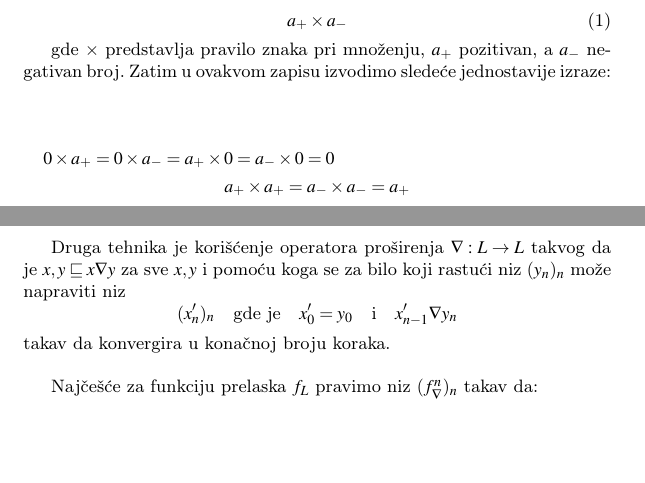
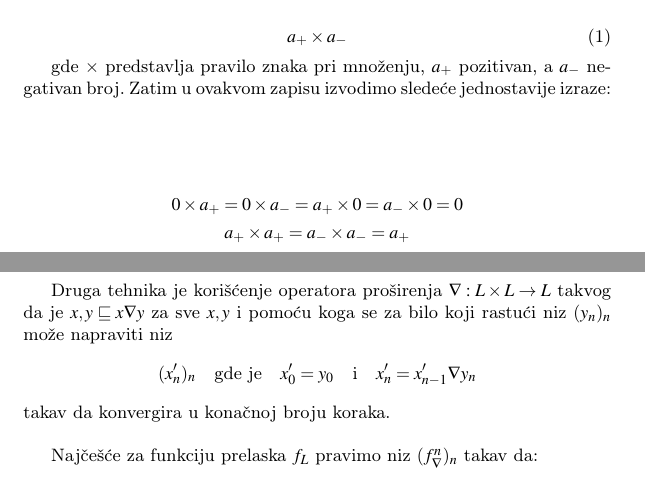
Before and after one commit to mighmar/MSNR2017_DemMakCrn, a LaTeX document (Apstraktna Interpretacija.tex, which reads Formalizacija.tex, Razrada.tex): two parts of pages 3 and 12 of 13 before the commit and two parts of pages 3 and 11 of 12 after it, joined at a grey line, cut so that both start at the same text, the shorter picture padded with empty space. Compiled offline with pdfLaTeX.

Commit message:
Sitne izmene

```diff
--- a/Formalizacija.tex
+++ b/Formalizacija.tex
@@ -56,7 +56,7 @@ Neka su $(A, \geqslant)$ i $(B, \geqslant)$ parcijalno uređeni skupovi a $F : A
 Ako između $L$ i $M$ postoji galoaova veza $\langle L, \alpha, \gamma, B \rangle$ tada je $\rho^{\prime} \subseteq M \times V$, takva da $$m\: \rho^{\prime}\: v \iff \gamma (m)\: \rho \: v$$ takođe relacija ispravnosti.
 \end{teorema}
 
-Druga tehnika je korišćenje operatora proširenja $\nabla : L \rightarrow L$ takvog da je $x, y \sqsubseteq x \nabla y$ za sve $x, y$ i pomoću koga se za bilo koji rastući niz $(y_{n})_{n}$ može napraviti niz $$(x^{\prime}_{n})_{n} \quad \text{gde je} \quad x^{\prime}_{0} = y_{0} \quad \text{i} \quad x^{\prime}_{n-1} \nabla y_{n} $$ takav da konvergira u konačnoj broju koraka. \\
+Druga tehnika je korišćenje operatora proširenja $\nabla : L \times L \rightarrow L$ takvog da je $x, y \sqsubseteq x \nabla y$ za sve $x, y$ i pomoću koga se za bilo koji rastući niz $(y_{n})_{n}$ može napraviti niz $$(x^{\prime}_{n})_{n} \quad \text{gde je} \quad x^{\prime}_{0} = y_{0} \quad \text{i} \quad x^{\prime}_{n} = x^{\prime}_{n-1} \nabla y_{n} $$ takav da konvergira u konačnoj broju koraka. \\
 
 Najčešće za funkciju prelaska $f_{L}$ pravimo niz $(f^{n}_{\nabla})_{n}$ takav da:
 $$
--- a/Razrada.tex
+++ b/Razrada.tex
@@ -28,7 +28,7 @@ Da bismo razumeli apstraktnu interpretaciju moramo da prebacimo zadatak u slede
 
 gde $\times$ predstavlja pravilo znaka pri množenju, $a_{+}$ pozitivan, a $a_{-}$ negativan broj. Zatim u ovakvom zapisu izvodimo sledeće jednostavije izraze:  \\
 
-\begin{multline}
+\begin{multline} \\
   	0 \times a_{+} = 0 \times a_{-} = a_{+} \times 0 = a_{-} \times 0 = 0 \\
   	a_{+} \times a_{+} = a_{-} \times a_{-} = a_{+} \\
   	a_{+} \times a_{-} = a_{-} \times a_{+} = a_{-} \\
```
Also changed, not shown: Apstraktna Interpretacija.tex (+0 -1 lines), Bibliografija.bib (+4 -1 lines), panda.jpg (deleted).
